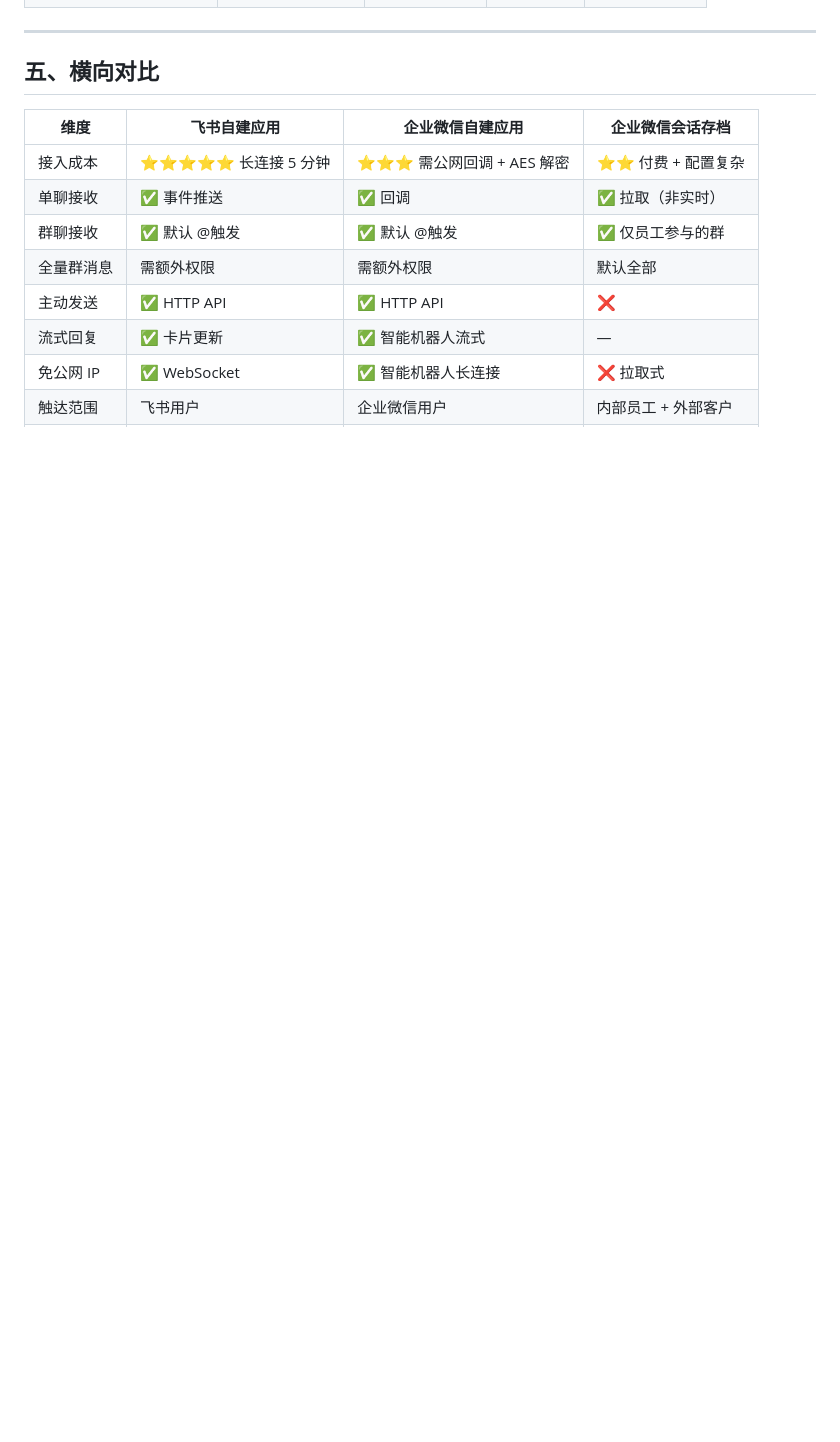
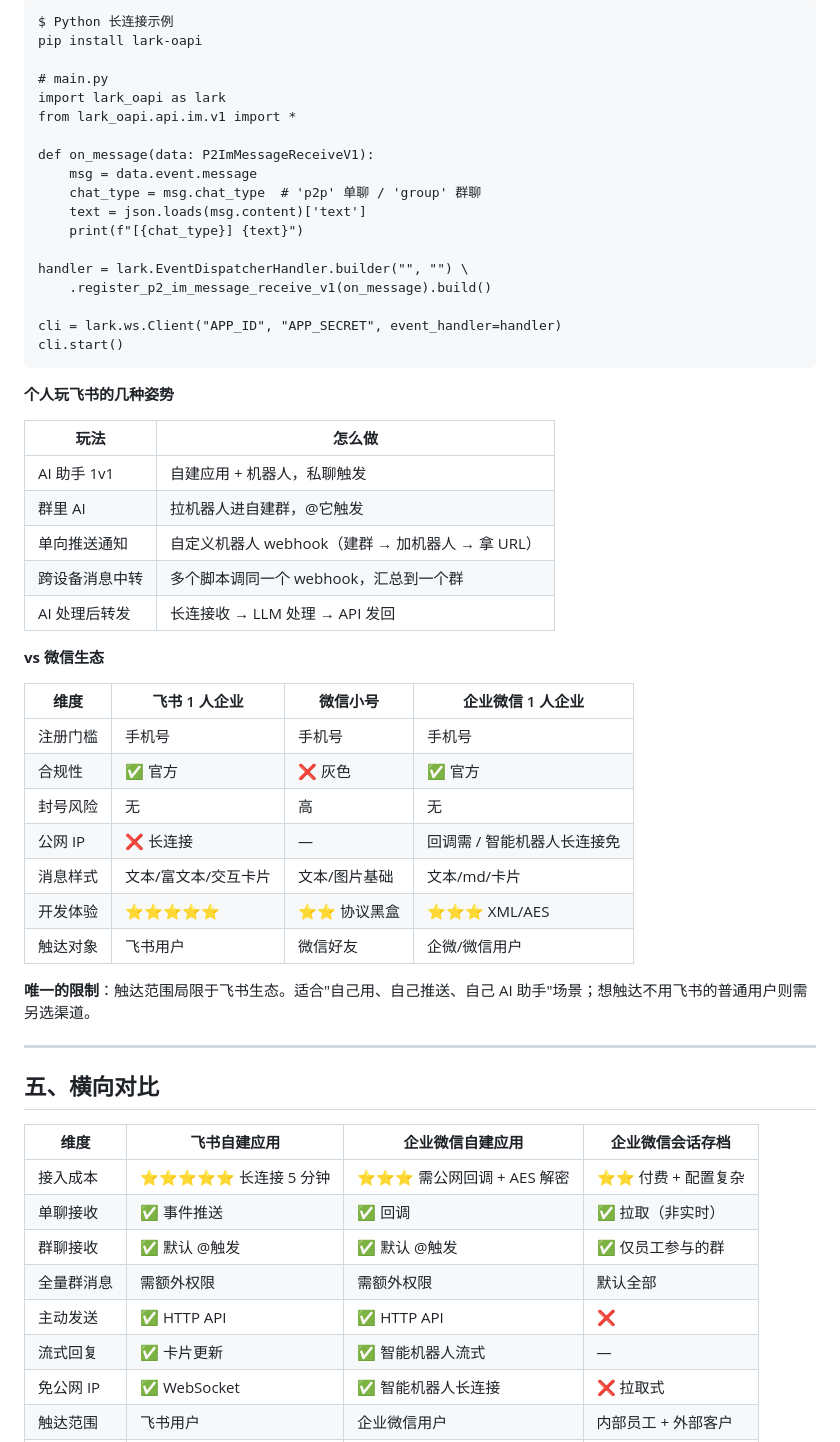
Before and after one commit to 312362115/rss, a Markdown page: docs/research/2026-04-13-im-channels-ai-bot.md, the part around one of its changes. Drawn GitHub-style; blank space fills up the shorter version.

Commit message:
docs(research): 补充飞书 1 人企业自建应用方案
为 IM 渠道调研新增 §4.5.4,记录 2026 年"个人玩飞书"的最优路径:
飞书企业版 1 人企业无需营业执照,即可开通自建应用和开放平台 API,
5 分钟跑通机器人接入。

Co-Authored-By: Claude Opus 4.6 (1M context) <noreply@anthropic.com>

````diff
--- a/docs/research/2026-04-13-im-channels-ai-bot.md
+++ b/docs/research/2026-04-13-im-channels-ai-bot.md
@@ -310,3 +343,48 @@ curl 'https://qyapi.weixin.qq.com/cgi-bin/webhook/send?key=YOUR_KEY' \
+```terminal
+$ Python 长连接示例
+pip install lark-oapi
+
+# main.py
+import lark_oapi as lark
+from lark_oapi.api.im.v1 import *
+
+def on_message(data: P2ImMessageReceiveV1):
+    msg = data.event.message
+    chat_type = msg.chat_type  # 'p2p' 单聊 / 'group' 群聊
+    text = json.loads(msg.content)['text']
+    print(f"[{chat_type}] {text}")
+
+handler = lark.EventDispatcherHandler.builder("", "") \
+    .register_p2_im_message_receive_v1(on_message).build()
+
+cli = lark.ws.Client("APP_ID", "APP_SECRET", event_handler=handler)
+cli.start()
+```
+
+**个人玩飞书的几种姿势**
+
+| 玩法 | 怎么做 |
+|------|-------|
+| AI 助手 1v1 | 自建应用 + 机器人，私聊触发 |
+| 群里 AI | 拉机器人进自建群，@它触发 |
+| 单向推送通知 | 自定义机器人 webhook（建群 → 加机器人 → 拿 URL） |
+| 跨设备消息中转 | 多个脚本调同一个 webhook，汇总到一个群 |
+| AI 处理后转发 | 长连接收 → LLM 处理 → API 发回 |
+
+**vs 微信生态**
+
+| 维度 | 飞书 1 人企业 | 微信小号 | 企业微信 1 人企业 |
+|------|------------|---------|----------------|
+| 注册门槛 | 手机号 | 手机号 | 手机号 |
+| 合规性 | ✅ 官方 | ❌ 灰色 | ✅ 官方 |
+| 封号风险 | 无 | 高 | 无 |
+| 公网 IP | ❌ 长连接 | — | 回调需 / 智能机器人长连接免 |
+| 消息样式 | 文本/富文本/交互卡片 | 文本/图片基础 | 文本/md/卡片 |
+| 开发体验 | ⭐⭐⭐⭐⭐ | ⭐⭐ 协议黑盒 | ⭐⭐⭐ XML/AES |
+| 触达对象 | 飞书用户 | 微信好友 | 企微/微信用户 |
+
+**唯一的限制**：触达范围局限于飞书生态。适合"自己用、自己推送、自己 AI 助手"场景；想触达不用飞书的普通用户则需另选渠道。
+
 ---
 
 ## 五、横向对比
````
Also changed, not shown: other parts of docs/research/2026-04-13-im-channels-ai-bot.md (+33 -0 lines).
